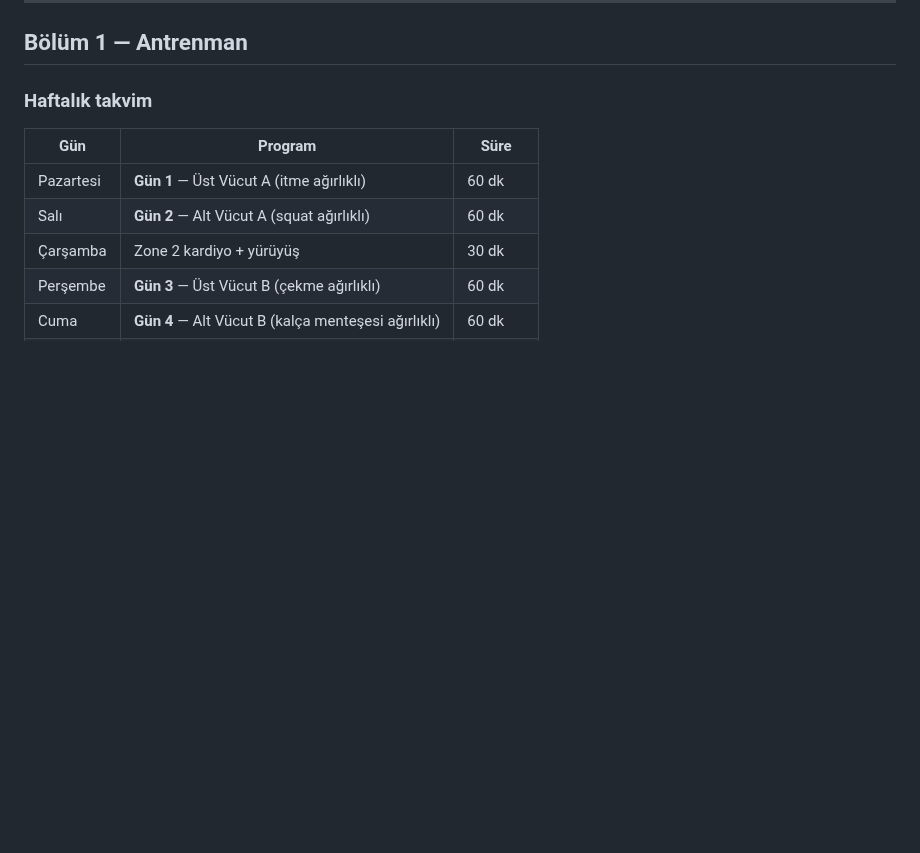
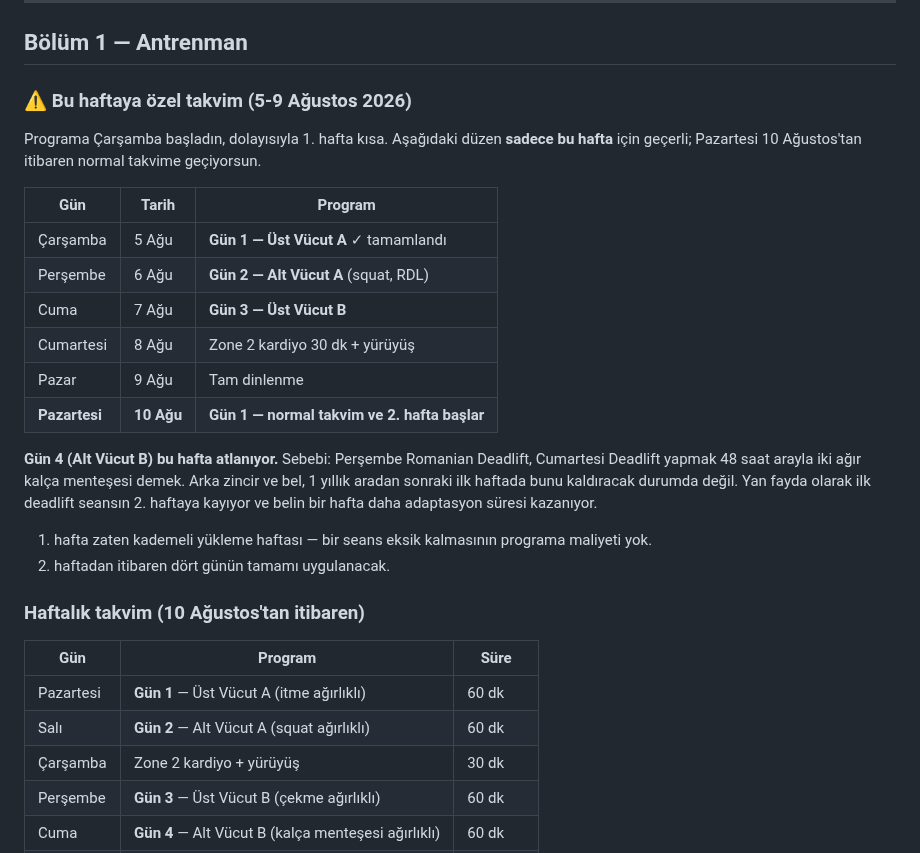
Before and after one commit to htcanseven/Claude, a Markdown page: spor-programi.md, the part around the change. Rendered like a GitHub page; blank space fills up the shorter version.

Commit message:
Add one-off schedule for the partial first week
Training started Wednesday rather than Monday, leaving four days and
three remaining sessions. Fitting all three consecutively would place
Romanian deadlifts on Thursday and conventional deadlifts on Saturday —
two heavy hip hinges 48 hours apart in the first week back from a
one-year layoff.

Week 1 runs three sessions instead of four, dropping Day 4. Week 1 is a
graded-loading week, so the cost is negligible, and it pushes the first
deadlift session into week 2, giving the lower back an extra week of
adaptation. Normal four-day schedule resumes Monday 10 August.

Co-Authored-By: Claude Opus 5 <noreply@anthropic.com>
Claude-Session: https://claude.ai/code/session_01TSGjob87syUpG5VmMa9cQu

```diff
--- a/spor-programi.md
+++ b/spor-programi.md
@@ -69,7 +69,29 @@ ağırlık = yağ giderken kasın artması.
 
 ## Bölüm 1 — Antrenman
 
-### Haftalık takvim
+### ⚠ Bu haftaya özel takvim (5-9 Ağustos 2026)
+
+Programa Çarşamba başladın, dolayısıyla 1. hafta kısa. Aşağıdaki düzen **sadece bu hafta**
+için geçerli; Pazartesi 10 Ağustos'tan itibaren normal takvime geçiyorsun.
+
+| Gün | Tarih | Program |
+|---|---|---|
+| Çarşamba | 5 Ağu | **Gün 1 — Üst Vücut A** ✓ tamamlandı |
+| Perşembe | 6 Ağu | **Gün 2 — Alt Vücut A** (squat, RDL) |
+| Cuma | 7 Ağu | **Gün 3 — Üst Vücut B** |
+| Cumartesi | 8 Ağu | Zone 2 kardiyo 30 dk + yürüyüş |
+| Pazar | 9 Ağu | Tam dinlenme |
+| **Pazartesi** | **10 Ağu** | **Gün 1 — normal takvim ve 2. hafta başlar** |
+
+**Gün 4 (Alt Vücut B) bu hafta atlanıyor.** Sebebi: Perşembe Romanian Deadlift, Cumartesi
+Deadlift yapmak 48 saat arayla iki ağır kalça menteşesi demek. Arka zincir ve bel, 1 yıllık
+aradan sonraki ilk haftada bunu kaldıracak durumda değil. Yan fayda olarak ilk deadlift
+seansın 2. haftaya kayıyor ve belin bir hafta daha adaptasyon süresi kazanıyor.
+
+1. hafta zaten kademeli yükleme haftası — bir seans eksik kalmasının programa maliyeti yok.
+2. haftadan itibaren dört günün tamamı uygulanacak.
+
+### Haftalık takvim (10 Ağustos'tan itibaren)
 
 | Gün | Program | Süre |
 |---|---|---|
```
